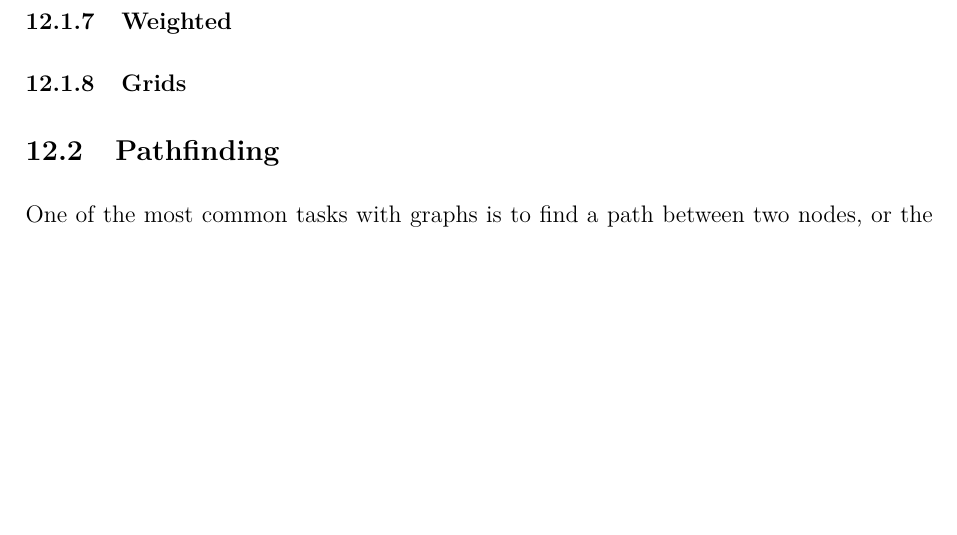
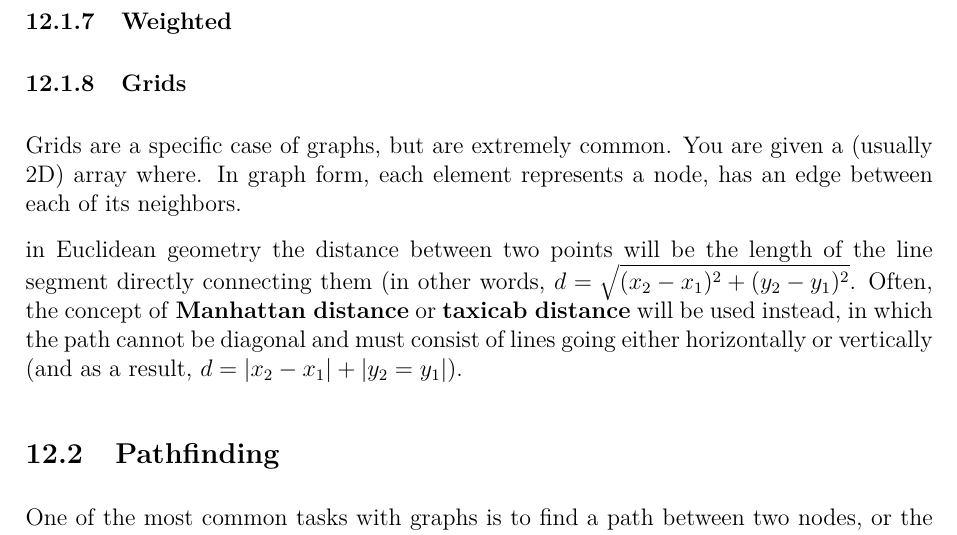
Before and after one commit to JarateKing/Competitive-Programming-Textbook, a LaTeX document (main.tex, which reads chapters/graph-problems.tex): part of page 80 of 97, cut so that both start at the same text, the shorter picture padded with empty space. Compiled offline with pdfLaTeX.

Commit message:
added grid stub description

```diff
--- a/chapters/graph-problems.tex
+++ b/chapters/graph-problems.tex
@@ -65,6 +65,11 @@ A complete graph with $n$ nodes will contain $\frac{n(n-1)}{2}$ edges. While oft
 
 \subsubsection{Weighted}
 \subsubsection{Grids}
+
+Grids are a specific case of graphs, but are extremely common. You are given a (usually 2D) array where. In graph form, each element represents a node, has an edge between each of its neighbors.
+
+in Euclidean geometry the distance between two points will be the length of the line segment directly connecting them (in other words, $d = \sqrt{(x_2 - x_1)^2 + (y_2 - y_1)^2}$. Often, the concept of \textbf{Manhattan distance} or \textbf{taxicab distance} will be used instead, in which the path cannot be diagonal and must consist of lines going either horizontally or vertically (and as a result, $d = |x_2 - x_1| + |y_2 = y_1|$).
+
 \subsection{Pathfinding}
 
 One of the most common tasks with graphs is to find a path between two nodes, or the distance between them. As we will see, traversing the graph in this manner is a common subtask in several other, more complicated graph algorithms as well.
```
